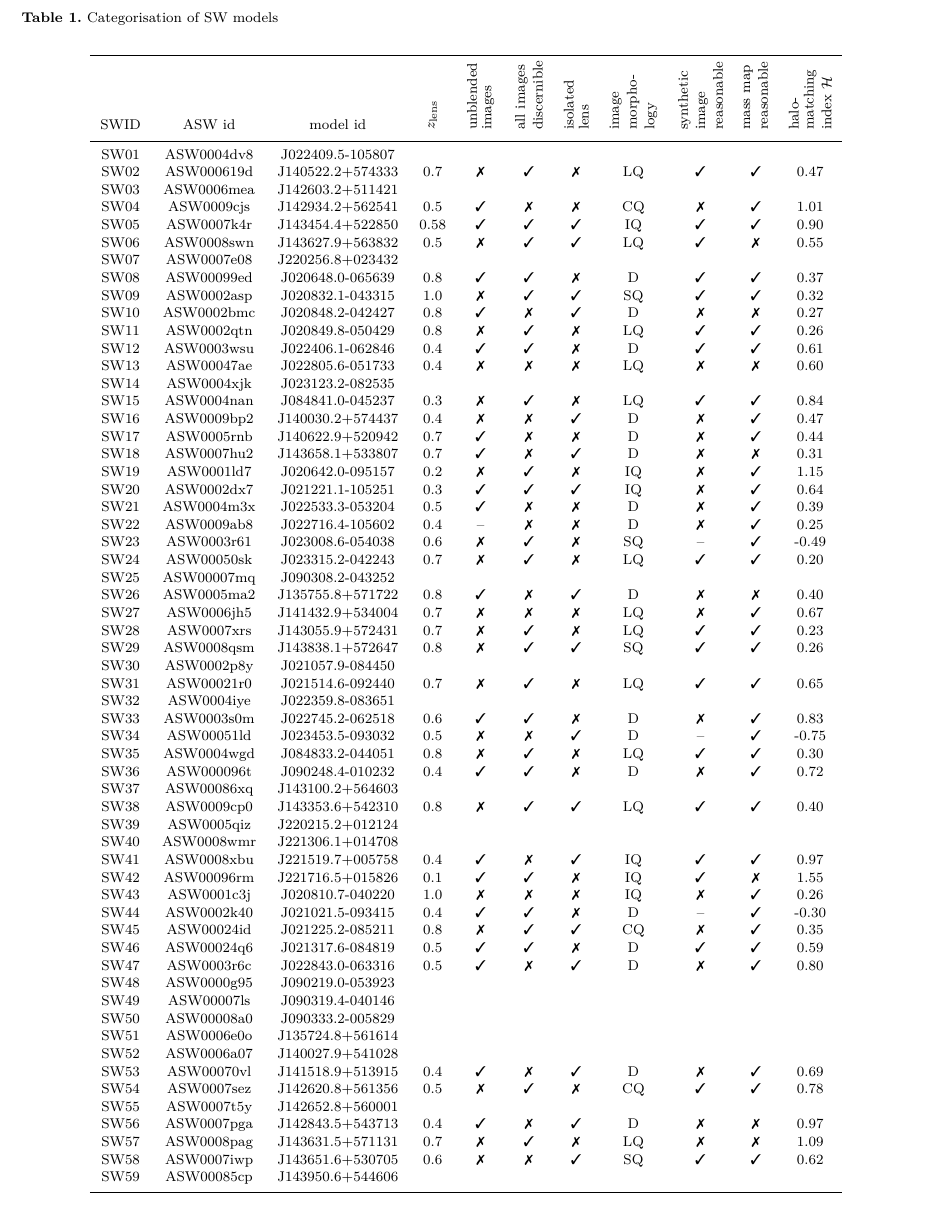
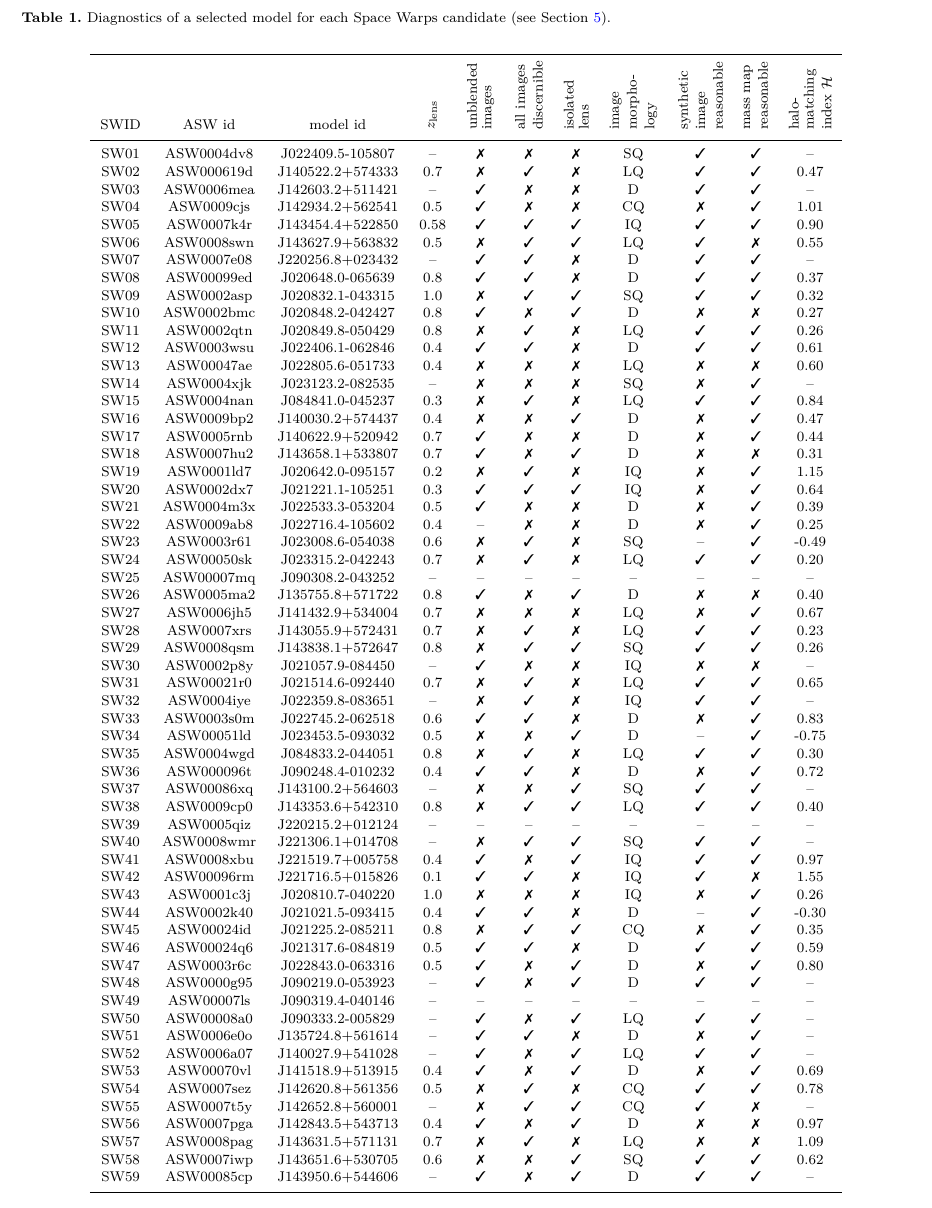
Before and after one commit to RafiKueng/p2, a LaTeX paper (paper2.tex, which reads img/model_assignment.tex, parts/figures.tex, parts/table.tex): part of page 12 of 14, cut at the place of the change. Compiled offline with pdfLaTeX; a LaTeX package or settings file that is missing is left out.

Commit message:
updated table and desc

```diff
--- a/img/model_assignment.tex
+++ b/img/model_assignment.tex
@@ -36,22 +44,32 @@
 % 45 EF
 % 46 EG
 % 47 EH
+% 48 EI
+% 50 FA
+% 51 FB
+% 52 FC
 % 53 FD
 % 54 FE
+% 55 FF
 % 56 FG
 % 57 FH
 % 58 FI
+% 59 FJ
 
+\newcommand{\inclAB}[1]{\includegraphics[width=\pwidth]{img/#1/SW01_ASW0004dv8_EUTVAVV6XJ_#1}}
 \newcommand{\inclAC}[1]{\includegraphics[width=\pwidth]{img/#1/SW02_ASW000619d_011489_#1}}
+\newcommand{\inclAD}[1]{\includegraphics[width=\pwidth]{img/#1/SW03_ASW0006mea_XZDGINWFYY_#1}}
 \newcommand{\inclAE}[1]{\includegraphics[width=\pwidth]{img/#1/SW04_ASW0009cjs_NJ5CC5YJAQ_#1}}
 \newcommand{\inclAF}[1]{\includegraphics[width=\pwidth]{img/#1/SW05_ASW0007k4r_012771_#1}}
 \newcommand{\inclAG}[1]{\includegraphics[width=\pwidth]{img/#1/SW06_ASW0008swn_BCY2NOUSLK_#1}}
+\newcommand{\inclAH}[1]{\includegraphics[width=\pwidth]{img/#1/SW07_ASW0007e08_008009_#1}}
 \newcommand{\inclAI}[1]{\includegraphics[width=\pwidth]{img/#1/SW08_ASW00099ed_HISGRAIZL2_#1}}
 \newcommand{\inclAJ}[1]{\includegraphics[width=\pwidth]{img/#1/SW09_ASW0002asp_5EKMWWVJHL_#1}}
 \newcommand{\inclBA}[1]{\includegraphics[width=\pwidth]{img/#1/SW10_ASW0002bmc_VQYCYNONVW_#1}}
 \newcommand{\inclBB}[1]{\includegraphics[width=\pwidth]{img/#1/SW11_ASW0002qtn_3TUJKHGED4_#1}}
 \newcommand{\inclBC}[1]{\includegraphics[width=\pwidth]{img/#1/SW12_ASW0003wsu_012712_#1}}
 \newcommand{\inclBD}[1]{\includegraphics[width=\pwidth]{img/#1/SW13_ASW00047ae_TGTIIF7HCV_#1}}
+\newcommand{\inclBE}[1]{\includegraphics[width=\pwidth]{img/#1/SW14_ASW0004xjk_P5W2HUVWX3_#1}}
 \newcommand{\inclBF}[1]{\includegraphics[width=\pwidth]{img/#1/SW15_ASW0004nan_QUOGDU2NN6_#1}}
 \newcommand{\inclBG}[1]{\includegraphics[width=\pwidth]{img/#1/SW16_ASW0009bp2_013421_#1}}
 \newcommand{\inclBH}[1]{\includegraphics[width=\pwidth]{img/#1/SW17_ASW0005rnb_AAKHMTYTMS_#1}}
@@ -66,12 +84,16 @@
 \newcommand{\inclCH}[1]{\includegraphics[width=\pwidth]{img/#1/SW27_ASW0006jh5_5URN3BQFSV_#1}}
 \newcommand{\inclCI}[1]{\includegraphics[width=\pwidth]{img/#1/SW28_ASW0007xrs_JHC3J2HYV7_#1}}
 \newcommand{\inclCJ}[1]{\includegraphics[width=\pwidth]{img/#1/SW29_ASW0008qsm_TOFS7JNGEK_#1}}
+\newcommand{\inclDA}[1]{\includegraphics[width=\pwidth]{img/#1/SW30_ASW0002p8y_3BJQ2QZN65_#1}}
 \newcommand{\inclDB}[1]{\includegraphics[width=\pwidth]{img/#1/SW31_ASW00021r0_CIFSR5JFFU_#1}}
+\newcommand{\inclDC}[1]{\includegraphics[width=\pwidth]{img/#1/SW32_ASW0004iye_002360_#1}}
 \newcommand{\inclDD}[1]{\includegraphics[width=\pwidth]{img/#1/SW33_ASW0003s0m_ECXCIRBDUJ_#1}}
 \newcommand{\inclDE}[1]{\includegraphics[width=\pwidth]{img/#1/SW34_ASW00051ld_000291_#1}}
 \newcommand{\inclDF}[1]{\includegraphics[width=\pwidth]{img/#1/SW35_ASW0004wgd_VWJ2LNN3VZ_#1}}
 \newcommand{\inclDG}[1]{\includegraphics[width=\pwidth]{img/#1/SW36_ASW000096t_7IPP7LWVOF_#1}}
+\newcommand{\inclDH}[1]{\includegraphics[width=\pwidth]{img/#1/SW37_ASW00086xq_BYQATMOXCM_#1}}
 \newcommand{\inclDI}[1]{\includegraphics[width=\pwidth]{img/#1/SW38_ASW0009cp0_Z6IFI4SLLM_#1}}
+\newcommand{\inclEA}[1]{\includegraphics[width=\pwidth]{img/#1/SW40_ASW0008wmr_HJ2STCIBPO_#1}}
 \newcommand{\inclEB}[1]{\includegraphics[width=\pwidth]{img/#1/SW41_ASW0008xbu_BFXRMIQEAT_#1}}
 \newcommand{\inclEC}[1]{\includegraphics[width=\pwidth]{img/#1/SW42_ASW00096rm_4Q3YCEWGLN_#1}}
 \newcommand{\inclED}[1]{\includegraphics[width=\pwidth]{img/#1/SW43_ASW0001c3j_5R6UYQZUTI_#1}}
@@ -79,11 +101,17 @@
 \newcommand{\inclEF}[1]{\includegraphics[width=\pwidth]{img/#1/SW45_ASW00024id_013557_#1}}
 \newcommand{\inclEG}[1]{\includegraphics[width=\pwidth]{img/#1/SW46_ASW00024q6_012523_#1}}
 \newcommand{\inclEH}[1]{\includegraphics[width=\pwidth]{img/#1/SW47_ASW0003r6c_4HC3CREEAD_#1}}
+\newcommand{\inclEI}[1]{\includegraphics[width=\pwidth]{img/#1/SW48_ASW0000g95_A6UPEGOHT5_#1}}
+\newcommand{\inclFA}[1]{\includegraphics[width=\pwidth]{img/#1/SW50_ASW00008a0_XPHGTJUNLN_#1}}
+\newcommand{\inclFB}[1]{\includegraphics[width=\pwidth]{img/#1/SW51_ASW0006e0o_S2LA5MRACS_#1}}
+\newcommand{\inclFC}[1]{\includegraphics[width=\pwidth]{img/#1/SW52_ASW0006a07_Y7SAF7WWVG_#1}}
 \newcommand{\inclFD}[1]{\includegraphics[width=\pwidth]{img/#1/SW53_ASW00070vl_BPAV4GVOPP_#1}}
 \newcommand{\inclFE}[1]{\includegraphics[width=\pwidth]{img/#1/SW54_ASW0007sez_SI4ELBAKL2_#1}}
+\newcommand{\inclFF}[1]{\includegraphics[width=\pwidth]{img/#1/SW55_ASW0007t5y_VDDLM6H2JN_#1}}
 \newcommand{\inclFG}[1]{\includegraphics[width=\pwidth]{img/#1/SW56_ASW0007pga_VHV6RQYYKZ_#1}}
 \newcommand{\inclFH}[1]{\includegraphics[width=\pwidth]{img/#1/SW57_ASW0008pag_5SXGXQYY6V_#1}}
 \newcommand{\inclFI}[1]{\includegraphics[width=\pwidth]{img/#1/SW58_ASW0007iwp_4XBJWT3COV_#1}}
+\newcommand{\inclFJ}[1]{\includegraphics[width=\pwidth]{img/#1/SW59_ASW00085cp_6IU7DLN5GK_#1}}
 
 \newcommand{\inclGrid}[1]{ %
 \inclFI{#1} \inclCI{#1} \inclFH{#1}
--- a/parts/figures.tex
+++ b/parts/figures.tex
@@ -80,7 +80,8 @@
 
 
 \begin{table*}
-  \caption{Categorisation of SW models}
+  \caption{Diagnostics of a selected model for each Space Warps candidate
+    (see Section~\ref{sec:summary}).}
   \label{tab:models}
   \include{parts/table}
 \end{table*}
--- a/parts/table.tex
+++ b/parts/table.tex
@@ -15,20 +15,20 @@
     & \rot{\shortstack[l]{mass map\\reasonable}}
     & \rot{\shortstack[l]{halo-\\matching\\index $\haloindex$}}
   \\ \hline
-  SW01 & ASW0004dv8 & J022409.5-105807 &
-    &  &  &
-    &
-    &  &  &  \\
+  SW01 & ASW0004dv8 & J022409.5-105807 & \UK
+    & \NO & \NO & \NO
+    & SQ
+    & \OK & \OK & \UK \\
 
   SW02 & ASW000619d & J140522.2+574333 & 0.7
     & \NO & \OK & \NO
     & LQ
     & \OK & \OK & 0.47 \\
 
-  SW03 & ASW0006mea & J142603.2+511421 &
-    &  &  &
-    &
-    &  &  &  \\
+  SW03 & ASW0006mea & J142603.2+511421 & \UK
+    & \OK & \NO & \NO
+    & D
+    & \OK & \OK & \UK \\
 
   SW04 & ASW0009cjs & J142934.2+562541 & 0.5
     & \OK & \NO & \NO
@@ -45,10 +45,10 @@
     & LQ
     & \OK & \NO & 0.55 \\
 
-  SW07 & ASW0007e08 & J220256.8+023432 &
-    &  &  &
-    &
-    &  &  &  \\
+  SW07 & ASW0007e08 & J220256.8+023432 & \UK
+    & \OK & \OK & \NO
+    & D
+    & \OK & \OK & \UK \\
 
   SW08 & ASW00099ed & J020648.0-065639 & 0.8
     & \OK & \OK & \NO
@@ -80,10 +80,10 @@
     & LQ
     & \NO & \NO & 0.60 \\
 
-  SW14 & ASW0004xjk & J023123.2-082535 &
-    &  &  &
-    &
-    &  &  &  \\
+  SW14 & ASW0004xjk & J023123.2-082535 & \UK
+    & \NO & \NO & \NO
+    & SQ
+    & \NO & \OK & \UK \\
 
   SW15 & ASW0004nan & J084841.0-045237 & 0.3
     & \NO & \OK & \NO
@@ -135,10 +135,10 @@
     & LQ
     & \OK & \OK & 0.20 \\
 
-  SW25 & ASW00007mq & J090308.2-043252 &
-    &  &  &
-    &
-    &  &  &  \\
+  SW25 & ASW00007mq & J090308.2-043252 & \UK
+    & \UK & \UK & \UK
+    & \UK
+    & \UK & \UK & \UK \\
 
   SW26 & ASW0005ma2 & J135755.8+571722 & 0.8
     & \OK & \NO & \OK
@@ -160,20 +160,20 @@
     & SQ
     & \OK & \OK & 0.26 \\
 
-  SW30 & ASW0002p8y & J021057.9-084450 &
-    &  &  &
-    &
-    &  &  &  \\
+  SW30 & ASW0002p8y & J021057.9-084450 & \UK
+    & \OK & \NO & \NO
+    & IQ
+    & \NO & \NO & \UK \\
 
   SW31 & ASW00021r0 & J021514.6-092440 & 0.7
     & \NO & \OK & \NO
     & LQ
     & \OK & \OK & 0.65 \\
 
-  SW32 & ASW0004iye & J022359.8-083651 &
-    &  &  &
-    &
-    &  &  &  \\
+  SW32 & ASW0004iye & J022359.8-083651 & \UK
+    & \NO & \OK & \NO
+    & IQ
+    & \OK & \OK & \UK \\
 
   SW33 & ASW0003s0m & J022745.2-062518 & 0.6
     & \OK & \OK & \NO
@@ -195,25 +195,25 @@
     & D
     & \NO & \OK & 0.72 \\
 
-  SW37 & ASW00086xq & J143100.2+564603 &
-    &  &  &
-    &
-    &  &  &  \\
+  SW37 & ASW00086xq & J143100.2+564603 & \UK
+    & \NO & \NO & \OK
+    & SQ
+    & \OK & \OK & \UK \\
 
   SW38 & ASW0009cp0 & J143353.6+542310 & 0.8
     & \NO & \OK & \OK
     & LQ
     & \OK & \OK & 0.40 \\
 
-  SW39 & ASW0005qiz & J220215.2+012124 &
-    &  &  &
-    &
-    &  &  &  \\
+  SW39 & ASW0005qiz & J220215.2+012124 & \UK
+    & \UK & \UK & \UK
+    & \UK
+    & \UK & \UK & \UK \\
 
-  SW40 & ASW0008wmr & J221306.1+014708 &
-    &  &  &
-    &
-    &  &  &  \\
+  SW40 & ASW0008wmr & J221306.1+014708 & \UK
+    & \NO & \OK & \OK
+    & SQ
+    & \OK & \OK & \UK \\
 
   SW41 & ASW0008xbu & J221519.7+005758 & 0.4
     & \OK & \NO & \OK
@@ -250,30 +250,30 @@
     & D
     & \NO & \OK & 0.80 \\
 
-  SW48 & ASW0000g95 & J090219.0-053923 &
-    &  &  &
-    &
-    &  &  &  \\
+  SW48 & ASW0000g95 & J090219.0-053923 & \UK
+    & \OK & \NO & \OK
+    & D
+    & \OK & \OK & \UK \\
 
-  SW49 & ASW00007ls & J090319.4-040146 &
-    &  &  &
-    &
-    &  &  &  \\
+  SW49 & ASW00007ls & J090319.4-040146 & \UK
+    & \UK & \UK & \UK
+    & \UK
+    & \UK & \UK & \UK \\
 
-  SW50 & ASW00008a0 & J090333.2-005829 &
-    &  &  &
-    &
-    &  &  &  \\
+  SW50 & ASW00008a0 & J090333.2-005829 & \UK
+    & \OK & \NO & \OK
+    & LQ
+    & \OK & \OK & \UK \\
 
-  SW51 & ASW0006e0o & J135724.8+561614 &
-    &  &  &
-    &
-    &  &  &  \\
+  SW51 & ASW0006e0o & J135724.8+561614 & \UK
+    & \OK & \OK & \NO
+    & D
+    & \NO & \OK & \UK \\
 
-  SW52 & ASW0006a07 & J140027.9+541028 &
-    &  &  &
-    &
-    &  &  &  \\
+  SW52 & ASW0006a07 & J140027.9+541028 & \UK
+    & \OK & \NO & \OK
+    & LQ
+    & \OK & \OK & \UK \\
 
   SW53 & ASW00070vl & J141518.9+513915 & 0.4
     & \OK & \NO & \OK
@@ -285,10 +285,10 @@
     & CQ
     & \OK & \OK & 0.78 \\
 
-  SW55 & ASW0007t5y & J142652.8+560001 &
-    &  &  &
-    &
-    &  &  &  \\
+  SW55 & ASW0007t5y & J142652.8+560001 & \UK
+    & \NO & \OK & \OK
+    & CQ
+    & \OK & \NO & \UK \\
 
   SW56 & ASW0007pga & J142843.5+543713 & 0.4
     & \OK & \NO & \OK
@@ -305,10 +305,10 @@
     & SQ
     & \OK & \OK & 0.62 \\
 
-  SW59 & ASW00085cp & J143950.6+544606 &
-    &  &  &
-    &
-    &  &  &  \\
+  SW59 & ASW00085cp & J143950.6+544606 & \UK
+    & \OK & \NO & \OK
+    & D
+    & \OK & \OK & \UK \\
 
 
 
```
Also changed, not shown: parts/summary.tex (+2 -1 lines), img/model_assignment.tex (8 more changed lines).
